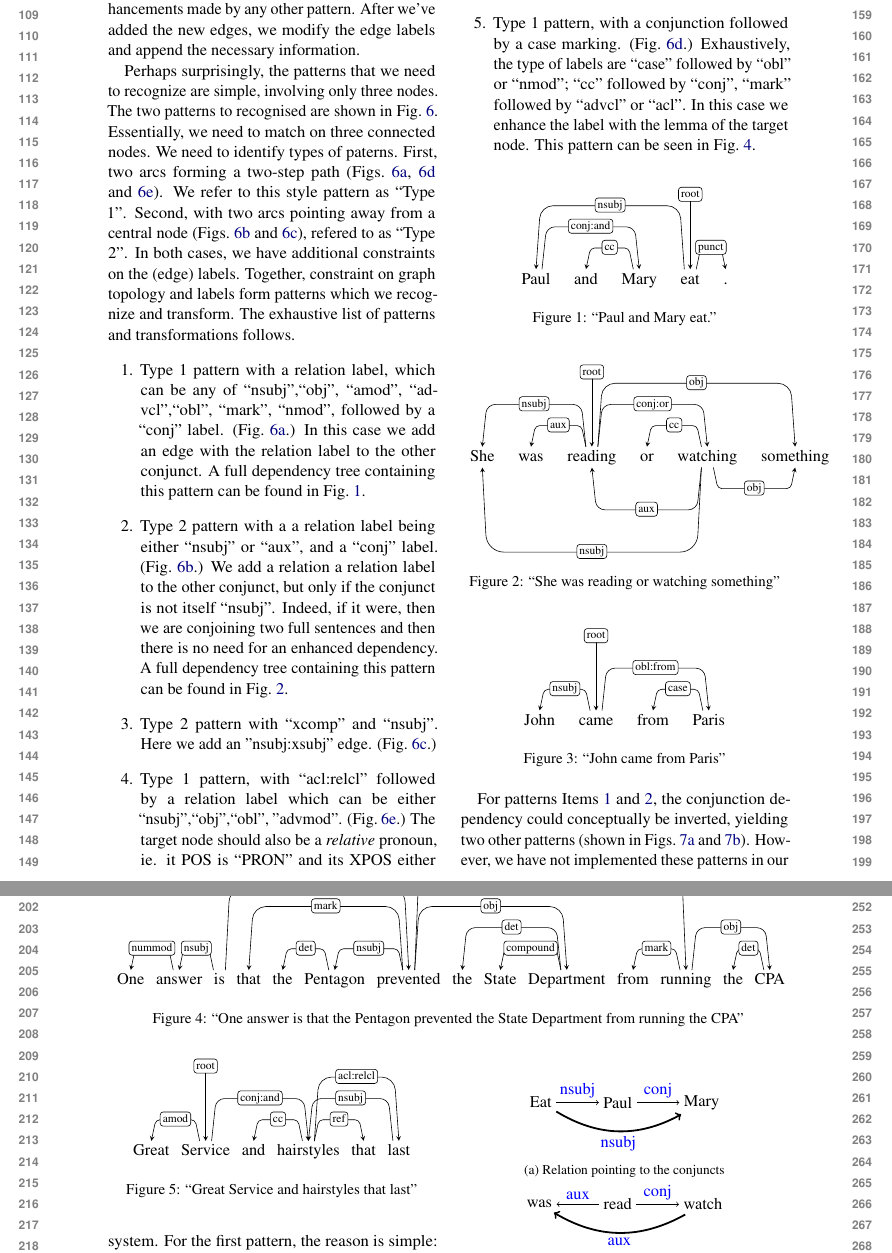
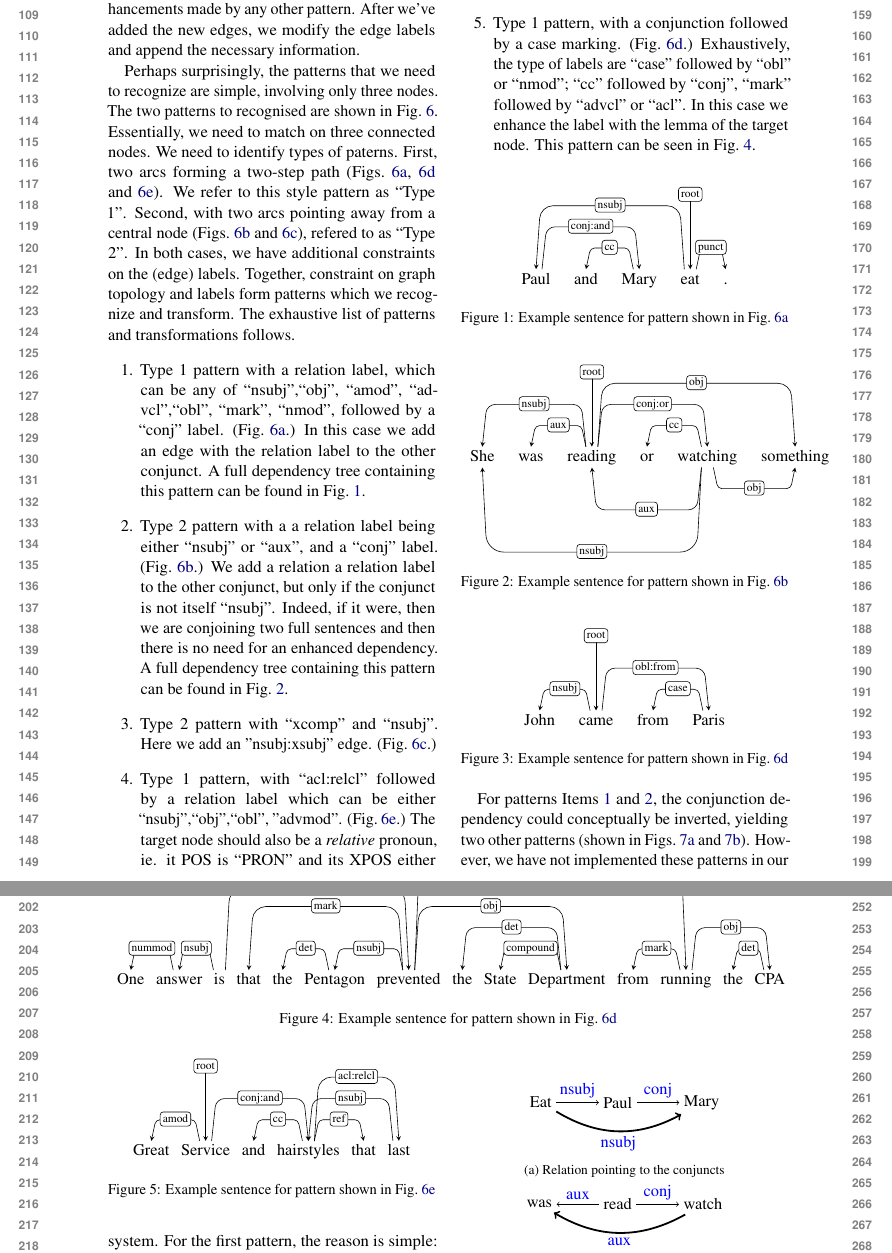
Before and after one commit to adamlek/enhanced-ud, a LaTeX paper (paper/acl2020.tex): two parts of pages 2 and 3 of 5, joined at a grey line, cut so that both start at the same text. Compiled offline with pdfLaTeX.

Commit message:
more informative captions

```diff
--- a/paper/acl2020.tex
+++ b/paper/acl2020.tex
@@ -238,7 +238,7 @@ The exhaustive list of patterns and transformations follows.
     \deproot{4}{root}
     \depedge{4}{5}{punct}
     \end{dependency}
-    \caption{``Paul and Mary eat.''}
+    \caption{Example sentence for pattern shown in \cref{fig:pat-nsubj-conj}}
     \label{fig:paul-and-mary}
 \end{figure}
 
@@ -258,7 +258,7 @@ The exhaustive list of patterns and transformations follows.
     \depedge{3}{5}{conj:or}
     \depedge{5}{4}{cc}
     \end{dependency}
-    \caption{``She was reading or watching something''}
+    \caption{Example sentence for pattern shown in \cref{fig:pat-aux-conj}}
     \label{fig:reading-or-watching}
 \end{figure}
 
@@ -272,9 +272,9 @@ The exhaustive list of patterns and transformations follows.
     \deproot{2}{root}
     \depedge{2}{4}{obl:from}
     \depedge{4}{3}{case}
-    \end{dependency}
-    \caption{``John came from Paris''}
-    \label{fig:john-paris}
+  \end{dependency}
+  \caption{Example sentence for pattern shown in \cref{fig:pat-obl}}
+  \label{fig:john-paris}
 \end{figure}
 
 
@@ -299,7 +299,7 @@ The exhaustive list of patterns and transformations follows.
     \depedge{14}{13}{det}
     \depedge{12}{14}{obj}
     \end{dependency}
-    \caption{``One answer is that the Pentagon prevented the State Department from running the CPA''}
+    \caption{Example sentence for pattern shown in \cref{fig:pat-obl}}
     \label{fig:rel-clause}
 \end{figure*}
 
@@ -317,7 +317,7 @@ The exhaustive list of patterns and transformations follows.
     \depedge{4}{5}{ref}
     \depedge[edge height=1.5cm]{4}{6}{acl:relcl}
     \end{dependency}
-    \caption{``Great Service and hairstyles that last''}
+    \caption{Example sentence for pattern shown in \cref{fig:pat-rel}}
     \label{fig:aclrecl}
 \end{figure}
 
```
Also changed, not shown: paper/acl2020.tex (2 more changed lines).
